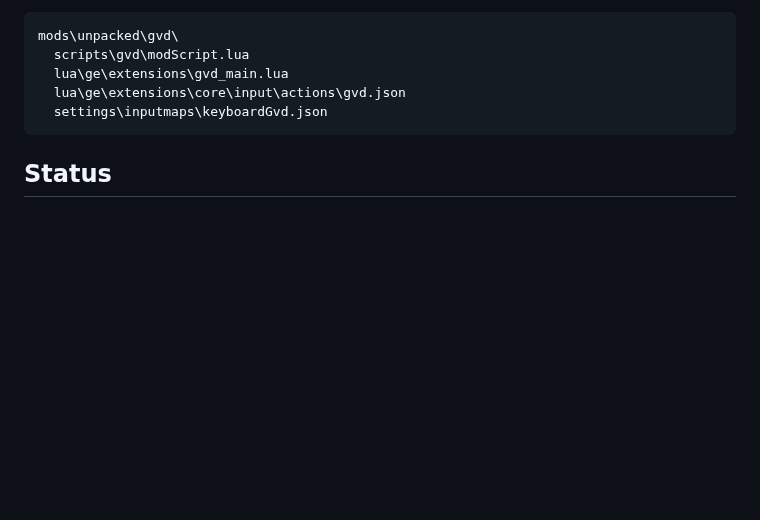
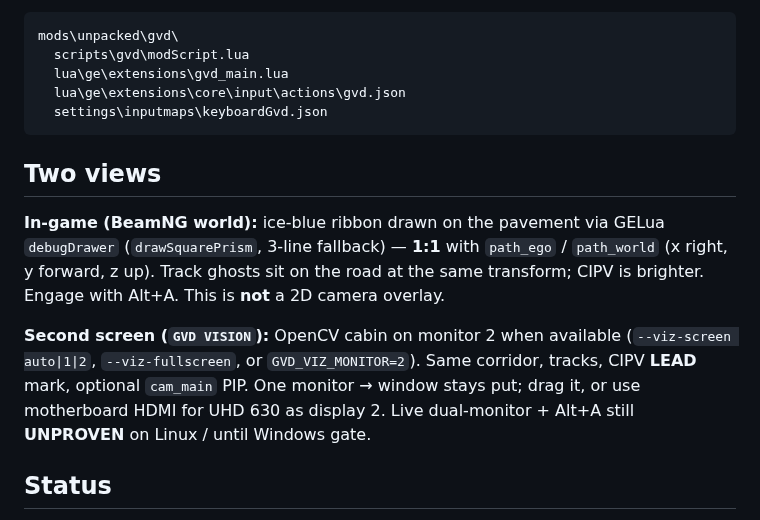
Before and after one commit to Mbeck2008-web/grok-vision-drive, a Markdown page: README.md, the part around the change. GitHub-like rendering; blank space fills up the shorter version.

````diff
--- a/README.md
+++ b/README.md
@@ -42,6 +42,12 @@ mods\unpacked\gvd\
   lua\ge\extensions\core\input\actions\gvd.json
   settings\inputmaps\keyboardGvd.json
 ```
+
+## Two views
+
+**In-game (BeamNG world):** ice-blue ribbon drawn on the pavement via GELua `debugDrawer` (`drawSquarePrism`, 3-line fallback) — **1:1** with `path_ego` / `path_world` (x right, y forward, z up). Track ghosts sit on the road at the same transform; CIPV is brighter. Engage with Alt+A. This is **not** a 2D camera overlay.
+
+**Second screen (`GVD VISION`):** OpenCV cabin on monitor 2 when available (`--viz-screen auto|1|2`, `--viz-fullscreen`, or `GVD_VIZ_MONITOR=2`). Same corridor, tracks, CIPV **LEAD** mark, optional `cam_main` PIP. One monitor → window stays put; drag it, or use motherboard HDMI for UHD 630 as display 2. Live dual-monitor + Alt+A still **UNPROVEN** on Linux / until Windows gate.
 
 ## Status
 
````
Also changed, not shown: docs/gvd_state_schema.md (+7 -0 lines), docs/gvd_viz_smoke.png, 4 other files.
